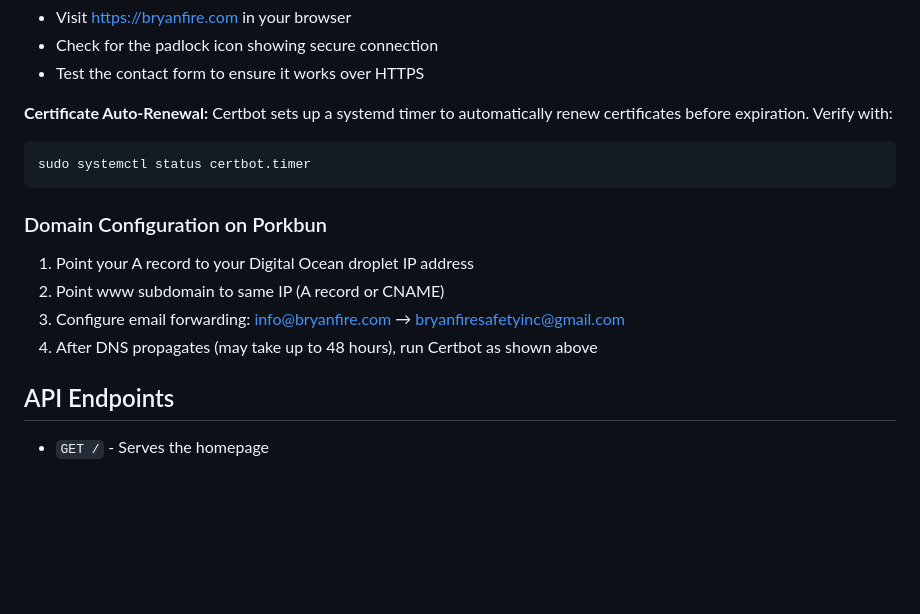
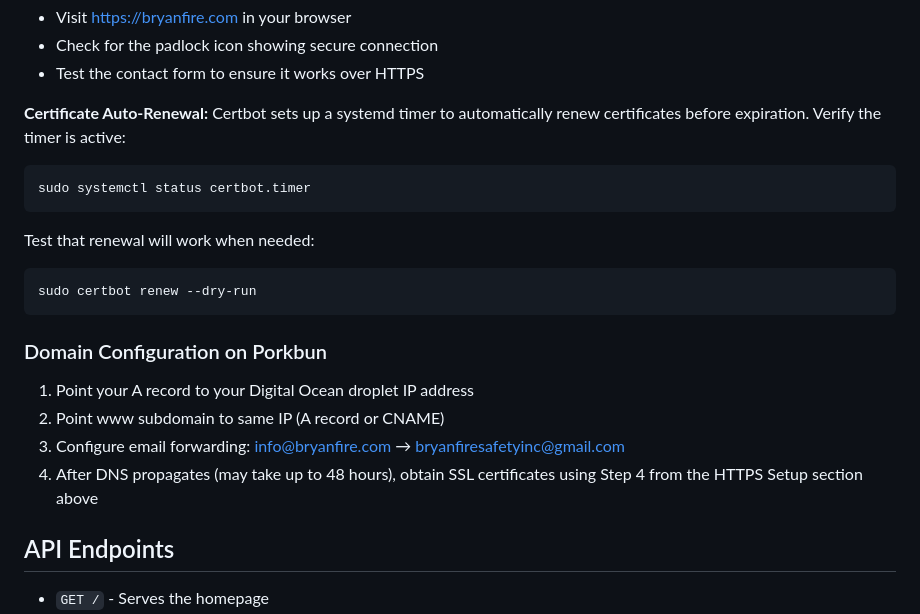
Before and after one commit to jadefox10200/bryanFireSite, a Markdown page: README.md, the part around the change. Rendered like a GitHub page; blank space fills up the shorter version.

Commit message:
Address code review feedback - improve certificate renewal and reference clarity
Co-authored-by: jadefox10200 <15642481+jadefox10200@users.noreply.github.com>

````diff
--- a/README.md
+++ b/README.md
@@ -191,9 +191,14 @@ Certbot will automatically:
 - Test the contact form to ensure it works over HTTPS
 
 **Certificate Auto-Renewal:**
-Certbot sets up a systemd timer to automatically renew certificates before expiration. Verify with:
+Certbot sets up a systemd timer to automatically renew certificates before expiration. Verify the timer is active:
 ```bash
 sudo systemctl status certbot.timer
+```
+
+Test that renewal will work when needed:
+```bash
+sudo certbot renew --dry-run
 ```
 
 ### Domain Configuration on Porkbun
@@ -201,7 +206,7 @@ sudo systemctl status certbot.timer
 1. Point your A record to your Digital Ocean droplet IP address
 2. Point www subdomain to same IP (A record or CNAME)
 3. Configure email forwarding: info@bryanfire.com → bryanfiresafetyinc@gmail.com
-4. After DNS propagates (may take up to 48 hours), run Certbot as shown above
+4. After DNS propagates (may take up to 48 hours), obtain SSL certificates using Step 4 from the HTTPS Setup section above
 
 ## API Endpoints
 
````
